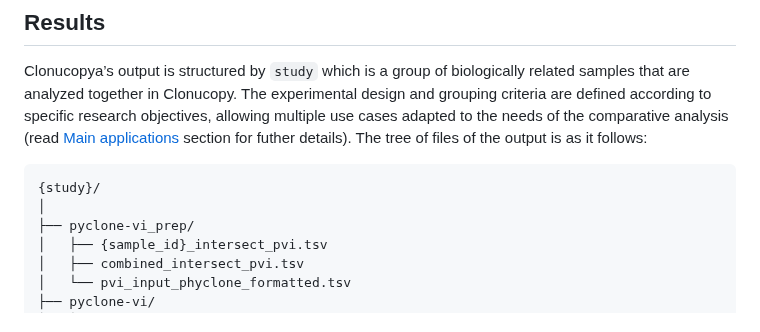
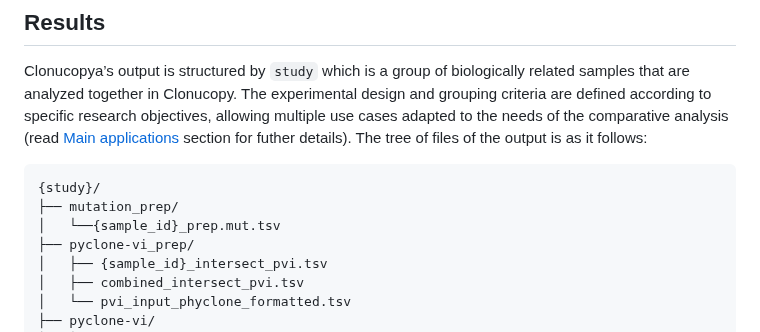
Before and after one commit to cnio-bu/clonucopya, a Markdown page: README.md, the part around the change. Rendered like a GitHub page.

Commit message:
add mutation_prep a fs tree

````diff
--- a/README.md
+++ b/README.md
@@ -102,7 +102,8 @@ comparative analysis (read [Main applications](#main-applications) section for f
 
 ```
 {study}/
-│
+├── mutation_prep/
+│   └──{sample_id}_prep.mut.tsv
 ├── pyclone-vi_prep/
 │   ├── {sample_id}_intersect_pvi.tsv
 │   ├── combined_intersect_pvi.tsv
````
